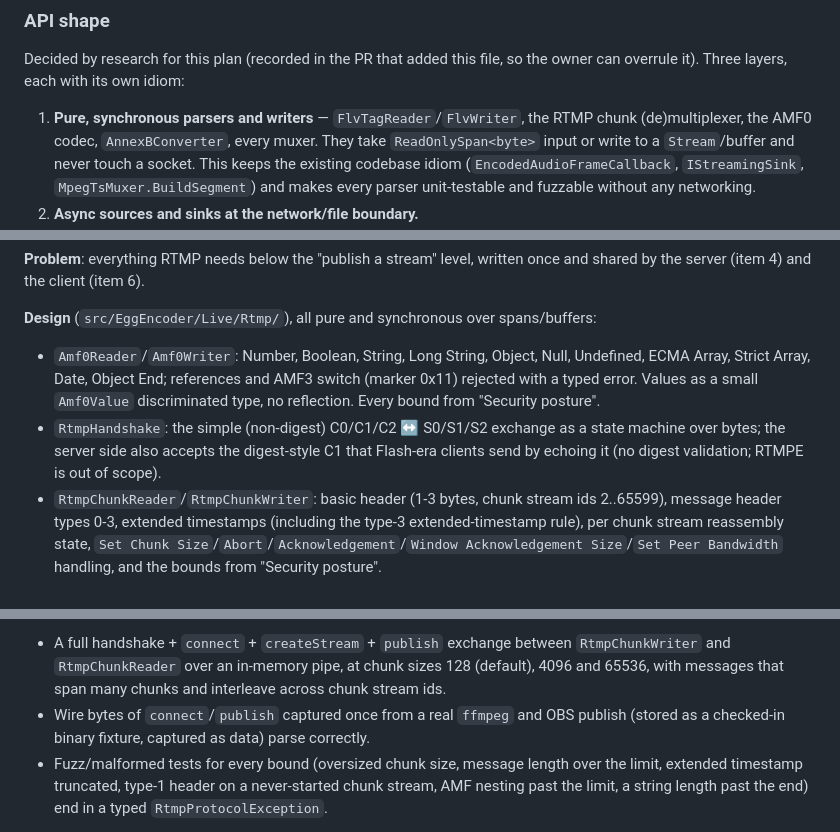
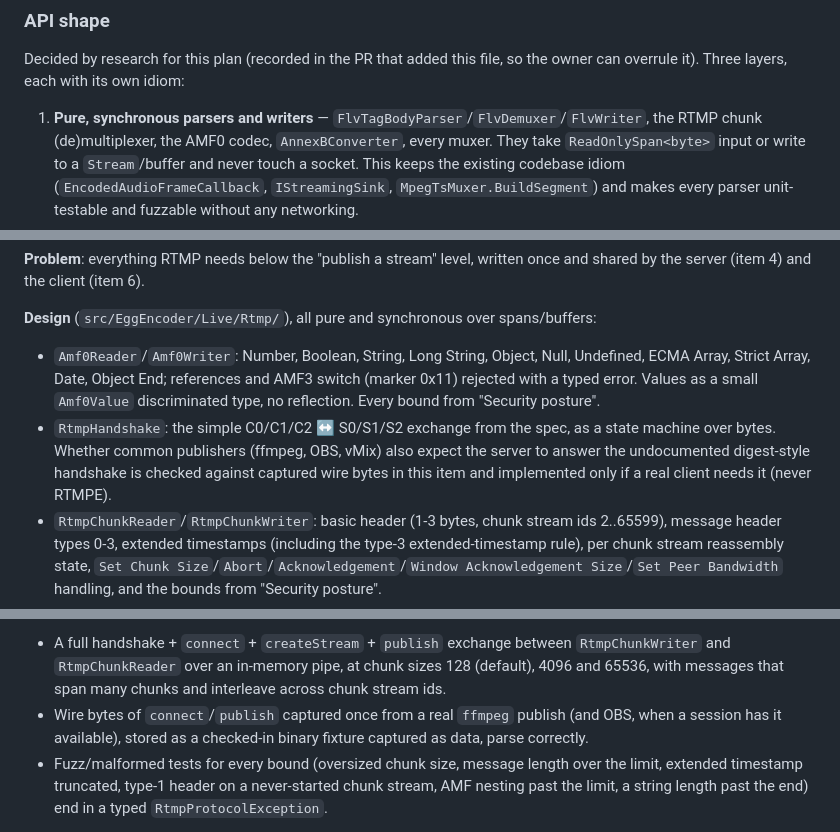
Before and after one commit to eggspot/EggEncoder, a Markdown page: docs/live-ingest-restream-plan.md, 3 parts joined by grey strips. GitHub-like rendering.

```diff
--- a/docs/live-ingest-restream-plan.md
+++ b/docs/live-ingest-restream-plan.md
@@ -183,7 +183,7 @@ decoding video: each source only has to speak "packets", and each output only ha
 Decided by research for this plan (recorded in the PR that added this file, so the owner can
 overrule it). Three layers, each with its own idiom:
 
-1. **Pure, synchronous parsers and writers** — `FlvTagReader`/`FlvWriter`, the RTMP chunk
+1. **Pure, synchronous parsers and writers** — `FlvTagBodyParser`/`FlvDemuxer`/`FlvWriter`, the RTMP chunk
    (de)multiplexer, the AMF0 codec, `AnnexBConverter`, every muxer. They take `ReadOnlySpan<byte>`
    input or write to a `Stream`/buffer and never touch a socket. This keeps the existing codebase
    idiom (`EncodedAudioFrameCallback`, `IStreamingSink`, `MpegTsMuxer.BuildSegment`) and makes
@@ -383,9 +383,10 @@ the server (item 4) and the client (item 6).
   ECMA Array, Strict Array, Date, Object End; references and AMF3 switch (marker 0x11) rejected
   with a typed error. Values as a small `Amf0Value` discriminated type, no reflection. Every bound
   from "Security posture".
-- `RtmpHandshake`: the simple (non-digest) C0/C1/C2 ↔ S0/S1/S2 exchange as a state machine over
-  bytes; the server side also accepts the digest-style C1 that Flash-era clients send by echoing it
-  (no digest validation; RTMPE is out of scope).
+- `RtmpHandshake`: the simple C0/C1/C2 ↔ S0/S1/S2 exchange from the spec, as a state machine over
+  bytes. Whether common publishers (ffmpeg, OBS, vMix) also expect the server to answer the
+  undocumented digest-style handshake is checked against captured wire bytes in this item and
+  implemented only if a real client needs it (never RTMPE).
 - `RtmpChunkReader`/`RtmpChunkWriter`: basic header (1-3 bytes, chunk stream ids 2..65599), message
   header types 0-3, extended timestamps (including the type-3 extended-timestamp rule), per chunk
   stream reassembly state, `Set Chunk Size`/`Abort`/`Acknowledgement`/`Window Acknowledgement
@@ -402,8 +403,9 @@ the server (item 4) and the client (item 6).
 - A full handshake + `connect` + `createStream` + `publish` exchange between `RtmpChunkWriter` and
   `RtmpChunkReader` over an in-memory pipe, at chunk sizes 128 (default), 4096 and 65536, with
   messages that span many chunks and interleave across chunk stream ids.
-- Wire bytes of `connect`/`publish` captured once from a real `ffmpeg` and OBS publish (stored as a
-  checked-in binary fixture, captured as data) parse correctly.
+- Wire bytes of `connect`/`publish` captured once from a real `ffmpeg` publish (and OBS, when a
+  session has it available), stored as a checked-in binary fixture captured as data, parse
+  correctly.
 - Fuzz/malformed tests for every bound (oversized chunk size, message length over the limit,
   extended timestamp truncated, type-1 header on a never-started chunk stream, AMF nesting past
   the limit, a string length past the end) end in a typed `RtmpProtocolException`.
```
Also changed, not shown: README.md (+1 -1 lines).
